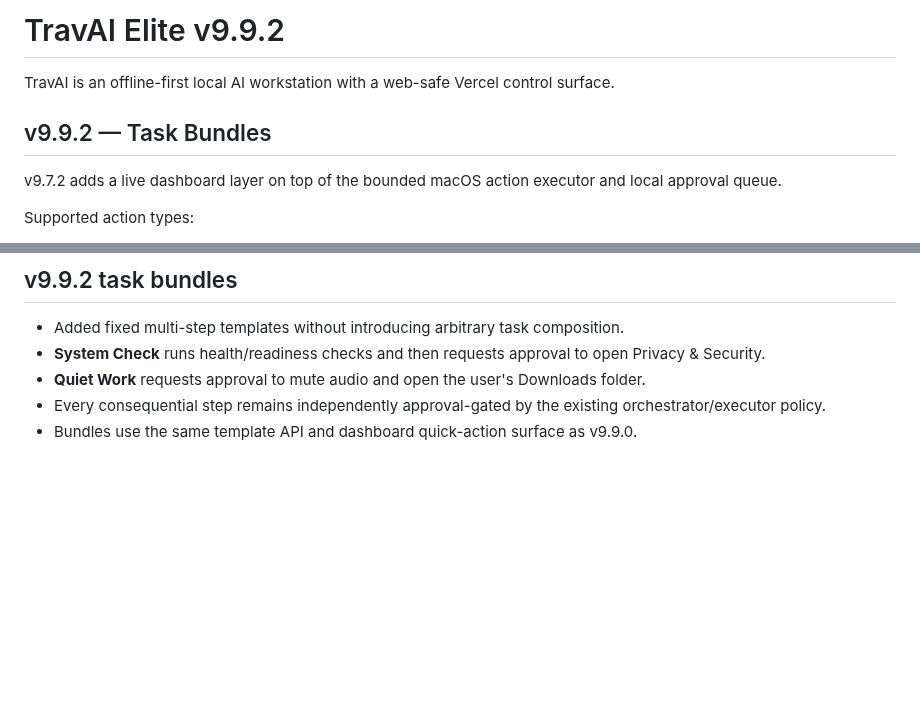
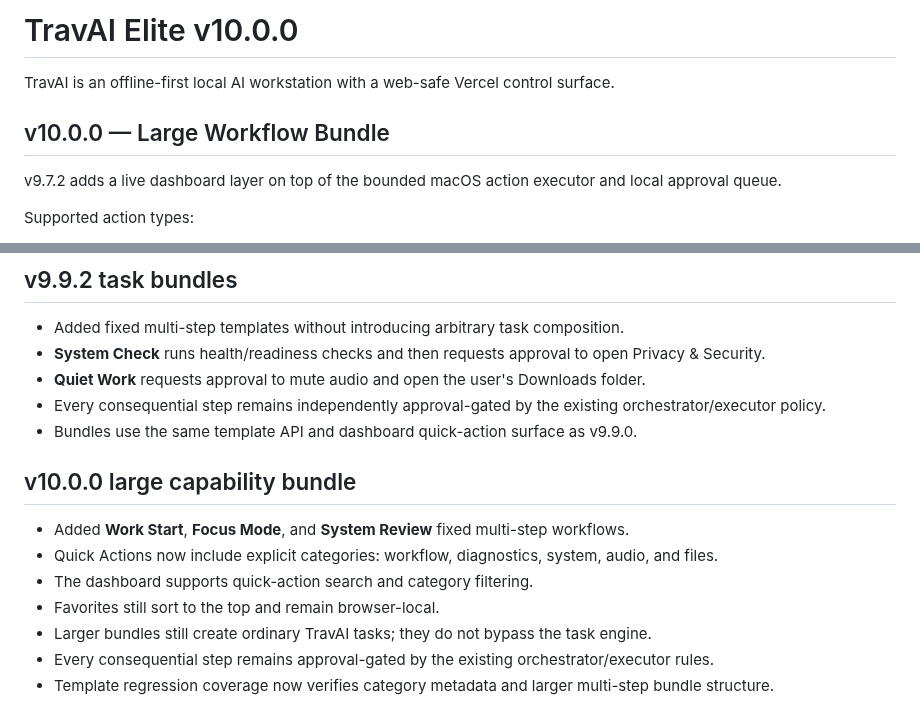
Before and after one commit to tmbstartkleen-svg/TravAI, a Markdown page: README.md, 2 parts joined by grey strips. Drawn GitHub-style; blank space fills up the shorter version.

Commit message:
Document TravAI v10.0.0 large workflow bundle

```diff
--- a/README.md
+++ b/README.md
@@ -1,8 +1,8 @@
-# TravAI Elite v9.9.2
+# TravAI Elite v10.0.0
 
 TravAI is an offline-first local AI workstation with a web-safe Vercel control surface.
 
-## v9.9.2 — Task Bundles
+## v10.0.0 — Large Workflow Bundle
 v9.7.2 adds a live dashboard layer on top of the bounded macOS action executor and local approval queue.
 
 Supported action types:
@@ -142,3 +142,13 @@ The Vercel surface remains a control/request interface. Actual Mac actions execu
 - **Quiet Work** requests approval to mute audio and open the user's Downloads folder.
 - Every consequential step remains independently approval-gated by the existing orchestrator/executor policy.
 - Bundles use the same template API and dashboard quick-action surface as v9.9.0.
+
+
+## v10.0.0 large capability bundle
+- Added **Work Start**, **Focus Mode**, and **System Review** fixed multi-step workflows.
+- Quick Actions now include explicit categories: workflow, diagnostics, system, audio, and files.
+- The dashboard supports quick-action search and category filtering.
+- Favorites still sort to the top and remain browser-local.
+- Larger bundles still create ordinary TravAI tasks; they do not bypass the task engine.
+- Every consequential step remains approval-gated by the existing orchestrator/executor rules.
+- Template regression coverage now verifies category metadata and larger multi-step bundle structure.
```
